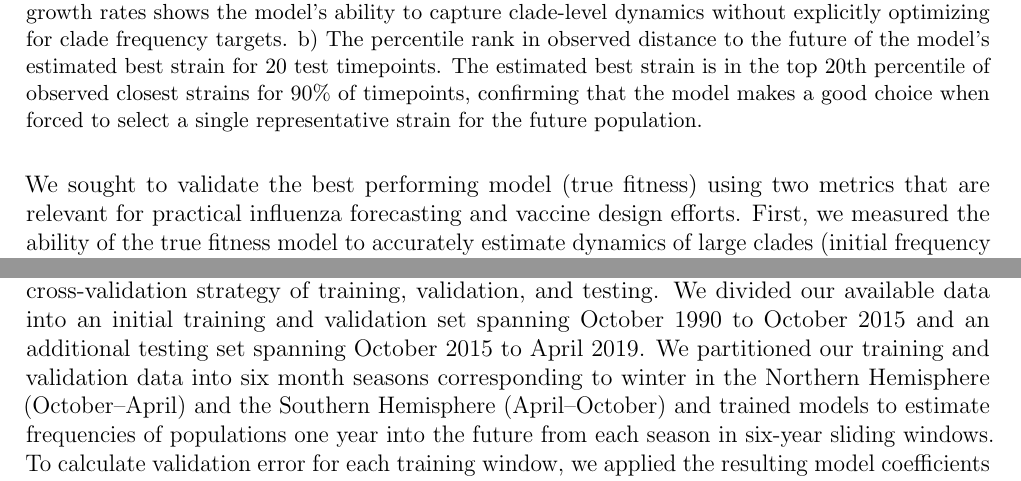
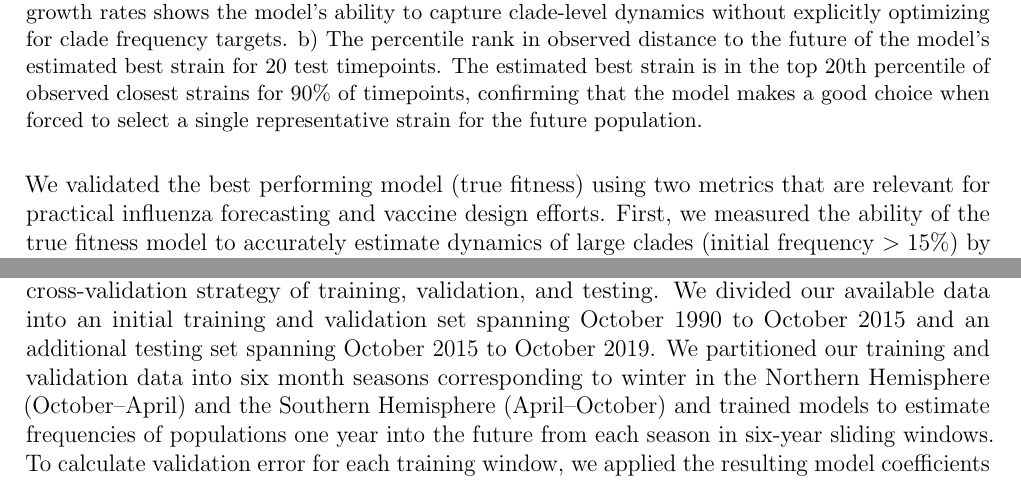
Before and after one commit to blab/flu-forecasting, a LaTeX paper (manuscript/flu_forecasting.tex, which reads manuscript/main.tex): two parts of pages 8 and 19 of 29, joined at a grey line, cut so that both start at the same text. Compiled offline with pdfLaTeX.

Commit message:
Update text to reflect use of Oct 2019 endpoint for testing
Now that there are enough samples up through October 2019, we can use this
timepoint for testing models fit to natural populations. This commit also
reduces some verbosity in the main text.

```diff
--- a/manuscript/main.tex
+++ b/manuscript/main.tex
@@ -151,7 +151,7 @@ These results support our hypothesis that multiple complementary metrics can pro
   \end{center}
 \end{figure*}
 
-We sought to validate the best performing model (true fitness) using two metrics that are relevant for practical influenza forecasting and vaccine design efforts.
+We validated the best performing model (true fitness) using two metrics that are relevant for practical influenza forecasting and vaccine design efforts.
 First, we measured the ability of the true fitness model to accurately estimate dynamics of large clades (initial frequency $>15\%$) by correlating estimated and observed clade growth rates.
 Our model satisfactorily recapitulated clade dynamics with a growth rate correlation of $R = 0.72$~$(p < 0.001)$ and overall accuracies for clade growth and decline predictions of 87\% and 58\%, respectively (Supplemental Fig.~\ref{sup_fig:validation_of_best_model_for_simulated_populations}A).
 Next, we counted how often the estimated closest strain to the future population at any given timepoint ranked among the observed top closest strains to the future.
@@ -426,7 +426,7 @@ We applied the Nelder-Mead minimization algorithm as implemented in SciPy \cite{
 \subsubsection*{Time-series cross-validation}
 
 To obtain unbiased estimates for the out-of-sample errors of our models, we adopted the standard cross-validation strategy of training, validation, and testing.
-We divided our available data into an initial training and validation set spanning October 1990 to October 2015 and an additional testing set spanning October 2015 to April 2019.
+We divided our available data into an initial training and validation set spanning October 1990 to October 2015 and an additional testing set spanning October 2015 to October 2019.
 We partitioned our training and validation data into six month seasons corresponding to winter in the Northern Hemisphere (October--April) and the Southern Hemisphere (April--October) and trained models to estimate frequencies of populations one year into the future from each season in six-year sliding windows.
 To calculate validation error for each training window, we applied the resulting model coefficients to estimate the future frequencies for the year after the last timepoint in the training window.
 These validation errors informed our tuning of hyperparameters including a L1 regularization of the fitness coefficients, the LBI neighborhood parameter $\tau$, and the length of the training window itself.
```
Also changed, not shown: manuscript/main.tex (4 more changed lines).
